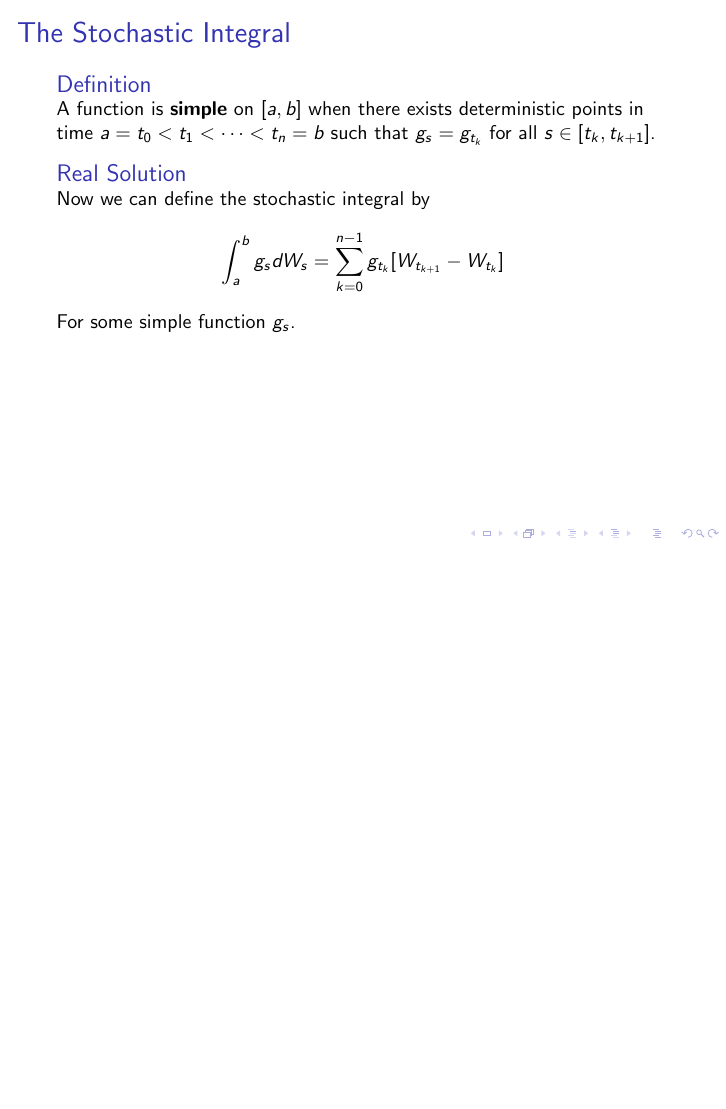
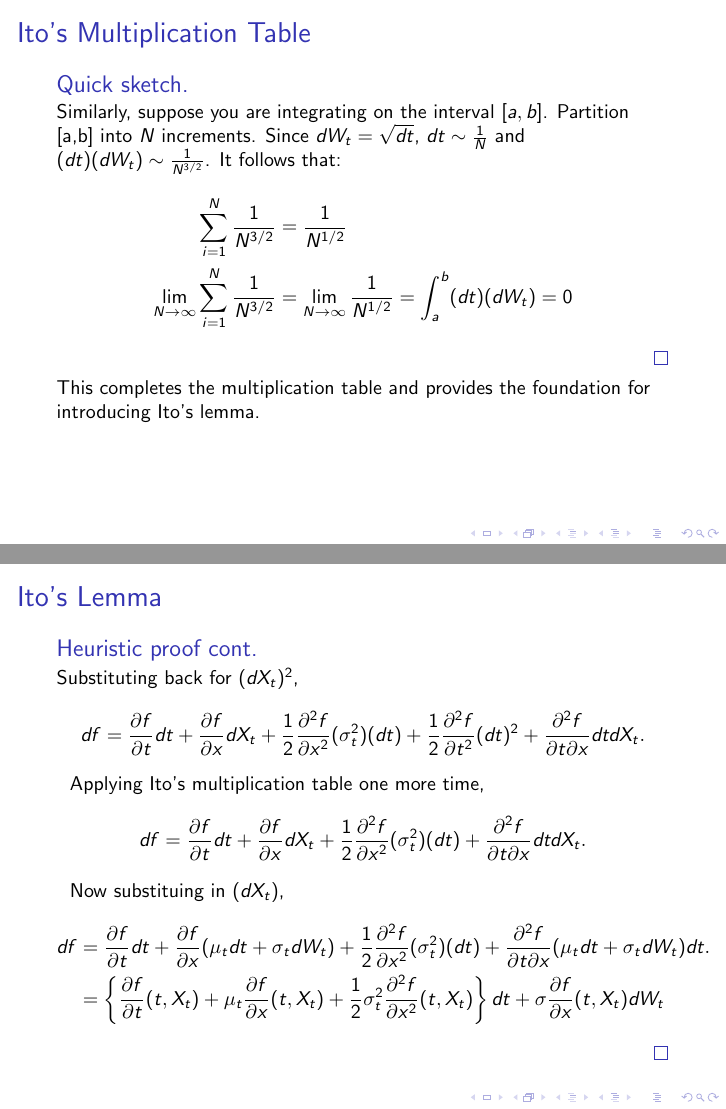
Before and after one commit to kkanarios32/Brownian-Motion, LaTeX slides (presentation/main.tex): page 38 of 46 before the commit and pages 45 and 55 of 63 after it, the two joined at a grey line, the shorter picture padded with empty space. Compiled offline with pdfLaTeX.

Commit message:
more grind

```diff
--- a/presentation/main.tex
+++ b/presentation/main.tex
@@ -144 +186,2 @@
         \begin{align*}
+          \mathbb{E}(W_{t_{k}} - W_{t_{k-1}}) = 0
@@ -148,7 +190,7 @@
         \onslide<7->{
         It follows that
         \begin{align*}
-          (E(W_{t_{k+1}} - W_{t_{k}})^2) = 0
+          (\mathbb{E}(W_{t_{k}} - W_{t_{k-1}})^2) = 0
         \end{align*}
         }
         \onslide<8->{
@@ -162,2 +204 @@
       \begin{align*}
-        E\left[[W]^{P}\right] &= \displaystyle\sum_{k = 1}^{m}Var\left[W_{t_k} - W_{t_{k-1}}\right]
@@ -189,34 +232,111 @@
 \end{frame}
 
 \begin{frame}[t]
-  \frametitle{The Stochastic Integral}
-  \begin{onlyenv}<1-3>
-    \begin{block}{The Problem}
-      Integrals of the form $\displaystyle\int_{0}^{t}g_s dW_s$.
+  \frametitle{Ito's Multiplication Table}
+  \begin{onlyenv}<1-4>
+  \begin{definition}
+    \textbf{Ito's multiplication table} is:
+    \begin{center}
+      \renewcommand\arraystretch{1.3}
+      \setlength\doublerulesep{0pt}
+      \begin{tabular}{r||*{4}{2|}}
+       & $dt$ & $dW_t$ \\
+      \hline\hline
+      $dt$ & 0 & 0 \\
+      \hline
+      $dW_t$ & 0 & $dt$ \\
+      \end{tabular}
+    \end{center}
+    \end{definition}
+    We have already shown the only interesting result: $(dW_t)^2 = dt$.
+  \end{onlyenv}
+  \begin{onlyenv}<2-4>
+    \begin{proof}[Quick sketch.]
+      Suppose you are integrating on the interval $[a,b]$. Partition [a,b] into $N$ increments. Then $dt \sim \frac{1}{N}$ and $(dt)^2 \sim \frac{1}{N^2}$. It follows that:
+      \begin{align*}
+        \displaystyle\sum_{i = 1}^{N}\frac{1}{N^2} &= \frac{1}{N} \\
+        \lim\limits_{N \to \infty}\displaystyle\sum_{i = 1}^{N}\frac{1}{N^2} &= \lim\limits_{N \to \infty} \frac{1}{N} = \displaystyle\int_{a}^{b}(dt)^2 = 0
+      \end{align*}
+    \end{proof}
+  \end{onlyenv}
+  \begin{onlyenv}<5->
+    \begin{proof}[Quick sketch.]
+      Similarly, suppose you are integrating on the interval $[a,b]$. Partition [a,b] into $N$ increments. Since $dW_t = \sqrt{dt}$, $dt \sim \frac{1}{N}$ and $(dt) (dW_t) \sim \frac{1}{N^{3/2}}$. It follows that:
+      \begin{align*}
+        \displaystyle\sum_{i = 1}^{N}\frac{1}{N^{3/2}} &= \frac{1}{N^{1/2}} \\
+        \lim\limits_{N \to \infty}\displaystyle\sum_{i = 1}^{N}\frac{1}{N^{3/2}} &= \lim\limits_{N \to \infty} \frac{1}{N^{1/2}} = \displaystyle\int_{a}^{b}(dt)(dW_t) = 0
+      \end{align*}
+    \end{proof}
+  \end{onlyenv}
+  \begin{onlyenv}<6->
+    This completes the multiplication table and provides the foundation for introducing Ito's lemma.
+  \end{onlyenv}
+\end{frame}
+
+\begin{frame}[t]
+  \frametitle{Ito's Lemma}
+  \begin{onlyenv}<1>
+  \begin{theorem}[Ito's formula]
+    Assume that process $X$ has a stochastic differential given by
+    \begin{align*}
+      dX_t = \mu_t dt + \sigma_t dW_t
+    \end{align*}
+    Define the process $Z$ by $Z(t) = f(t, X_t)$. Then $Z$ has a stochastic differential given by
+    \begin{align*}
+      df(t, X_t) &= \left\{\frac{\partial f}{\partial t}(t, X_t) + \mu_t \frac{\partial f}{\partial x}(t,X_t) + \frac{1}{2}\sigma^2_t\frac{\partial^2 f}{\partial x^2}(t,X_t)\right\}dt + \sigma \frac{\partial f}{\partial x}(t, X_t)dW_t
+    \end{align*}
+  \end{theorem}
+  \end{onlyenv}
+  \begin{onlyenv}<2-6>
+    \begin{block}{Heuristic proof.}
+      \onslide<3-6>{
+      Using $f$ from the theorem, we will consider the second order Taylor expansion:
+      \begin{align*}
+        df = \frac{\partial f}{\partial t}dt + \frac{\partial f}{\partial x}dX_t + \frac{1}{2}\frac{\partial^2 f}{\partial x ^2}(dX_t)^2 + \frac{1}{2}\frac{\partial^2 f}{\partial t^2}(dt)^2 + \frac{\partial^2 f}{\partial t \partial x}dt dX_t.
+      \end{align*}
+      }
+      \onslide<4-6>{
+      By definition we have
+      \begin{align*}
+        dX_t = \mu_t dt + \sigma_t dW_t
+      \end{align*}
+      }
+      \onslide<5-6>{
+      so, we obtain
+      \begin{align*}
+        (dX_t)^2 = \mu^2_t(dt)^2 + 2\mu_t \sigma_t(dt)(dW_t) + \sigma^2_t(dW_t)^2,
+      \end{align*}
+      }
+      \onslide<6>{
+      From Ito's multiplication table we have:
+      \begin{align*}
+        (dX_t)^2 = \sigma^2_t dt
+      \end{align*}
+      }
     \end{block}
   \end{onlyenv}
-  \begin{onlyenv}<2-3>
-    \begin{block}{Possible Solution 1}
-      Try to define like the Riemman Integral
-      \begin{enumerate}
-        \item<2-> $\displaystyle\sum_{k = 1}^{n}g_s(W_{t_{k+1}} - W_{t_{k}})$
-        \item<3-> Not possible due to locally unbounded variation of a Wiener Process.
-      \end{enumerate}
-    \end{block}
-  \end{onlyenv}
-  \begin{onlyenv}<4->
-    \begin{definition}
-      A function is \textbf{simple} on $[a,b]$ when there exists deterministic points in time $a = t_0 < t_1 < \dots < t_n = b$ such that $g_s = g_{t_k}$ for all $s \in [t_k, t_{k+1}]$.
-    \end{definition}
-  \end{onlyenv}
-  \begin{onlyenv}<5->
-      \begin{block}{Real Solution}
-        Now we can define the stochastic integral by
-        \begin{align*}
-          \displaystyle\int_{a}^{b}g_s dW_s = \displaystyle\sum_{k = 0}^{n - 1}g_{t_k}[W_{t_{k+1}} - W_{t_{k}}]
-        \end{align*}
-        For some simple function $g_s$.
-      \end{block}
+  \begin{onlyenv}<7->
+    \begin{proof}[Heuristic proof cont.]
+    \onslide<8->{
+      Substituting back for $(dX_t)^2$,
+      \begin{align*}
+        df = \frac{\partial f}{\partial t}dt + \frac{\partial f}{\partial x}dX_t + \frac{1}{2}\frac{\partial^2 f}{\partial x ^2}(\sigma^2_t)(dt) + \frac{1}{2}\frac{\partial^2 f}{\partial t^2}(dt)^2 + \frac{\partial^2 f}{\partial t \partial x}dt dX_t.
+      \end{align*}
+    }
+    \onslide<9->{
+      Applying Ito's multiplication table one more time,
+      \begin{align*}
+        df = \frac{\partial f}{\partial t}dt + \frac{\partial f}{\partial x}dX_t + \frac{1}{2}\frac{\partial^2 f}{\partial x ^2}(\sigma^2_t)(dt) + \frac{\partial^2 f}{\partial t \partial x}dt dX_t.
+      \end{align*}
+    }
+    \onslide<10->{
+      Now substituing in $(dX_t)$,
+      \begin{align*}
+        df &= \frac{\partial f}{\partial t}dt + \frac{\partial f}{\partial x}(\mu_t dt + \sigma_t dW_t) + \frac{1}{2}\frac{\partial^2 f}{\partial x ^2}(\sigma^2_t)(dt) + \frac{\partial^2 f}{\partial t \partial x}(\mu_t dt + \sigma_t dW_t)dt. \\
+        &= \left\{\frac{\partial f}{\partial t}(t, X_t) + \mu_t \frac{\partial f}{\partial x}(t,X_t) + \frac{1}{2}\sigma^2_t\frac{\partial^2 f}{\partial x^2}(t,X_t)\right\}dt + \sigma \frac{\partial f}{\partial x}(t, X_t)dW_t
+      \end{align*}
+    }
+    \end{proof}
   \end{onlyenv}
 \end{frame}
 
```
Also changed, not shown: presentation/main.pdf, presentation/main.tex (81 more changed lines).
